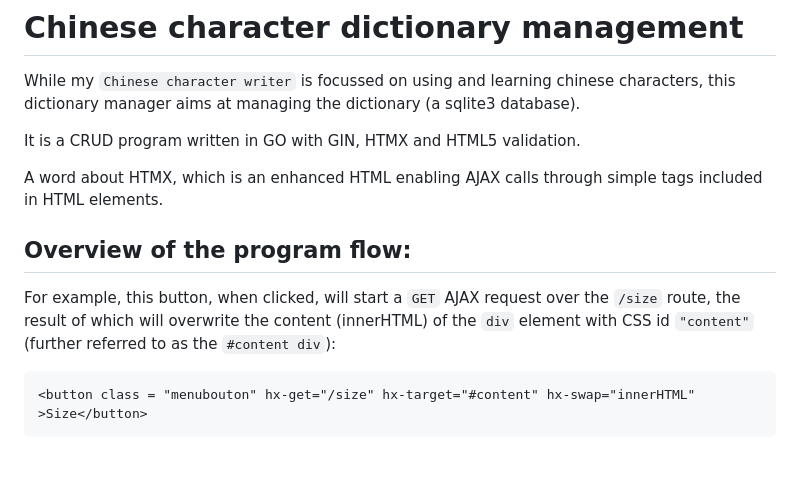
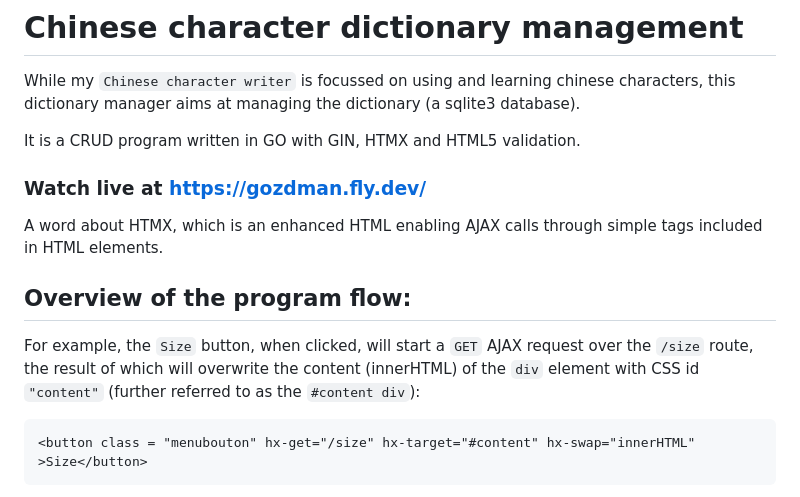
Before and after one commit to francisstephan/character_dictionary_manager, a Markdown page: README.md, the part around the change. Drawn GitHub-style; blank space fills up the shorter version.

Commit message:
Improved README

````diff
--- a/README.md
+++ b/README.md
@@ -3,13 +3,15 @@ While my `Chinese character writer` is focussed on using and learning chinese ch
 
 It is a CRUD program written in GO with GIN, HTMX and HTML5 validation.
 
+### Watch live at https://gozdman.fly.dev/
+
 A word about HTMX, which is an enhanced HTML enabling AJAX calls through simple tags included in HTML elements.
 
 ## Overview of the program flow:
 
-For example, this button, when clicked, will start a `GET` AJAX request over the `/size` route, the result of which will overwrite the content (innerHTML) of the `div` element with CSS id `"content"` (further referred to as the `#content div`):
+For example, the `Size` button, when clicked, will start a `GET` AJAX request over the `/size` route, the result of which will overwrite the content (innerHTML) of the `div` element with CSS id `"content"` (further referred to as the `#content div`):
 
-```
+```html
 <button class = "menubouton" hx-get="/size" hx-target="#content" hx-swap="innerHTML" >Size</button>
 ```
 
````
